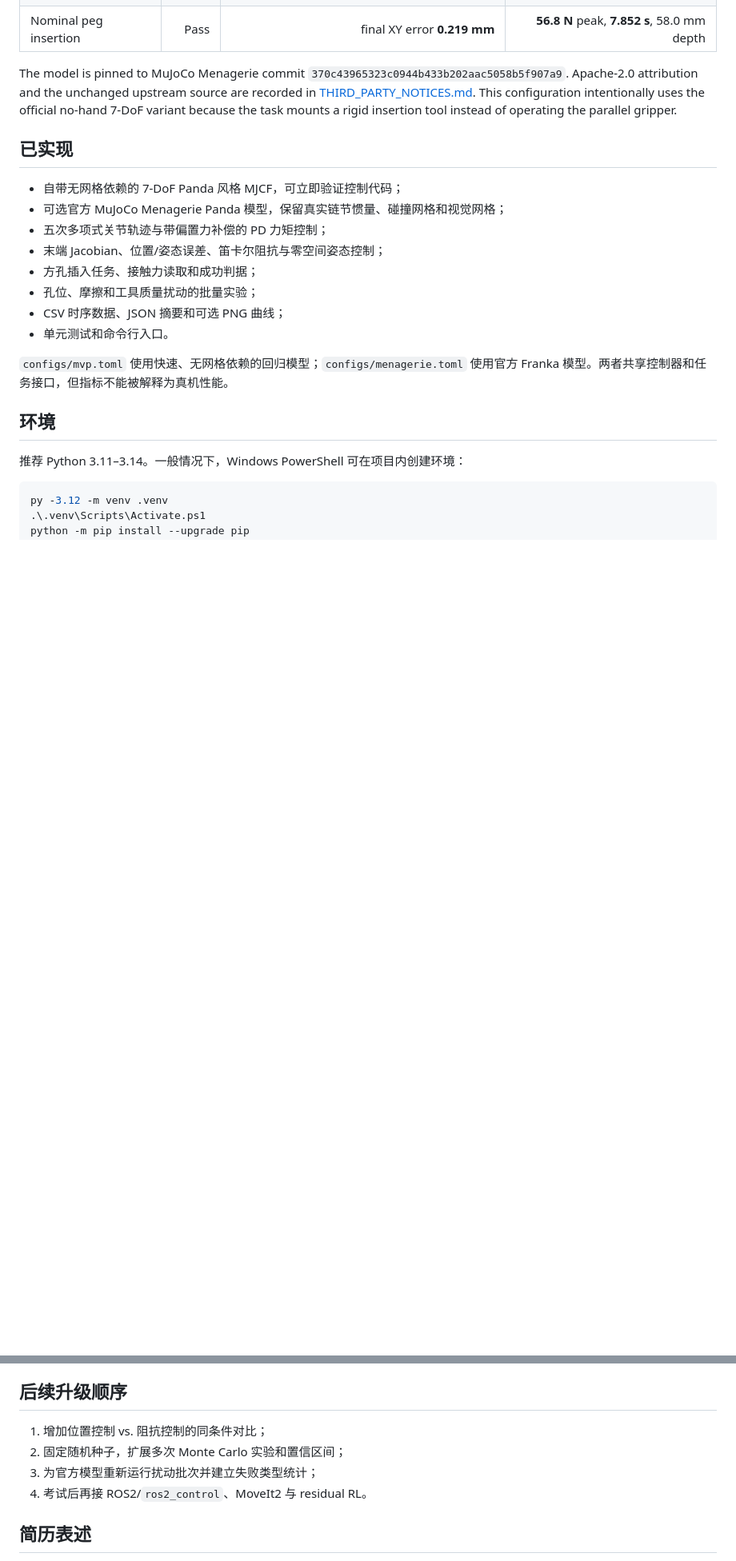
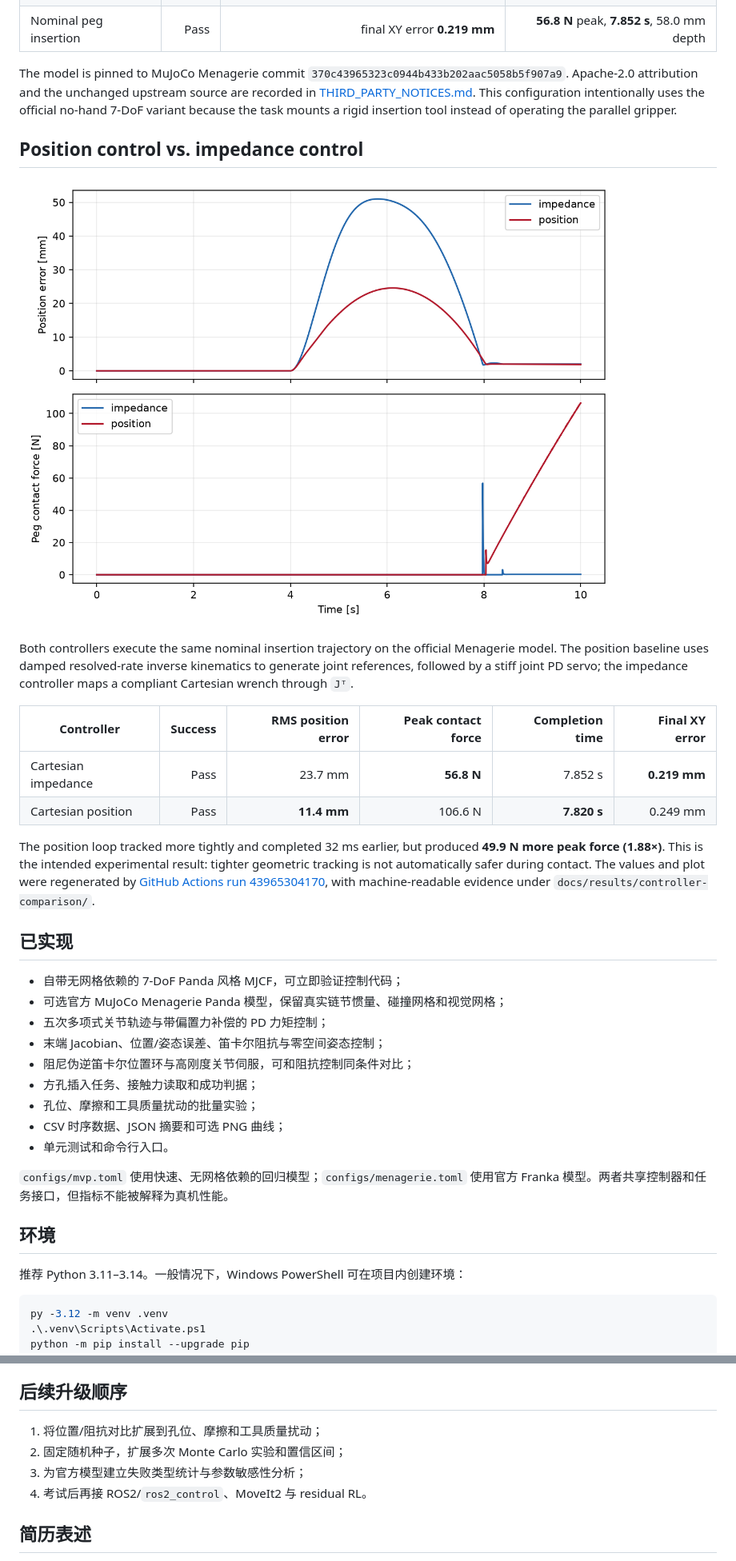
Before and after one commit to haoyu020206-netizen/panda-contact-assembly, a Markdown page: README.md, 2 parts joined by grey strips. Shown at 80% size. Rendered like a GitHub page; pictures changed too: docs/results/controller-comparison/comparison.png (added); blank space fills up the shorter version.

Commit message:
Publish position and impedance comparison

```diff
--- a/README.md
+++ b/README.md
@@ -44,12 +44,26 @@ The high-fidelity configuration uses Google DeepMind's official MuJoCo Menagerie
 
 The model is pinned to MuJoCo Menagerie commit `370c43965323c0944b433b202aac5058b5f907a9`. Apache-2.0 attribution and the unchanged upstream source are recorded in [THIRD_PARTY_NOTICES.md](THIRD_PARTY_NOTICES.md). This configuration intentionally uses the official no-hand 7-DoF variant because the task mounts a rigid insertion tool instead of operating the parallel gripper.
 
+## Position control vs. impedance control
+
+![Position and impedance controller comparison](docs/results/controller-comparison/comparison.png)
+
+Both controllers execute the same nominal insertion trajectory on the official Menagerie model. The position baseline uses damped resolved-rate inverse kinematics to generate joint references, followed by a stiff joint PD servo; the impedance controller maps a compliant Cartesian wrench through `Jᵀ`.
+
+| Controller | Success | RMS position error | Peak contact force | Completion time | Final XY error |
+| --- | ---: | ---: | ---: | ---: | ---: |
+| Cartesian impedance | Pass | 23.7 mm | **56.8 N** | 7.852 s | **0.219 mm** |
+| Cartesian position | Pass | **11.4 mm** | 106.6 N | **7.820 s** | 0.249 mm |
+
+The position loop tracked more tightly and completed 32 ms earlier, but produced **49.9 N more peak force (1.88×)**. This is the intended experimental result: tighter geometric tracking is not automatically safer during contact. The values and plot were regenerated by [GitHub Actions run 43965304170](https://github.com/haoyu020206-netizen/panda-contact-assembly/actions/runs/43965304170), with machine-readable evidence under `docs/results/controller-comparison/`.
+
 ## 已实现
 
 - 自带无网格依赖的 7-DoF Panda 风格 MJCF，可立即验证控制代码；
 - 可选官方 MuJoCo Menagerie Panda 模型，保留真实链节惯量、碰撞网格和视觉网格；
 - 五次多项式关节轨迹与带偏置力补偿的 PD 力矩控制；
 - 末端 Jacobian、位置/姿态误差、笛卡尔阻抗与零空间姿态控制；
+- 阻尼伪逆笛卡尔位置环与高刚度关节伺服，可和阻抗控制同条件对比；
 - 方孔插入任务、接触力读取和成功判据；
 - 孔位、摩擦和工具质量扰动的批量实验；
 - CSV 时序数据、JSON 摘要和可选 PNG 曲线；
@@ -149,9 +175,9 @@ tests/                            # 配置、数学、轨迹与模型测试
 
 ## 后续升级顺序
 
-1. 增加位置控制 vs. 阻抗控制的同条件对比；
+1. 将位置/阻抗对比扩展到孔位、摩擦和工具质量扰动；
 2. 固定随机种子，扩展多次 Monte Carlo 实验和置信区间；
-3. 为官方模型重新运行扰动批次并建立失败类型统计；
+3. 为官方模型建立失败类型统计与参数敏感性分析；
 4. 考试后再接 ROS2/`ros2_control`、MoveIt2 与 residual RL。
 
 ## 简历表述
```
Also changed, not shown: other parts of README.md (+14 -2 lines), docs/results/README.md (+6 -0 lines), 2 other files.
